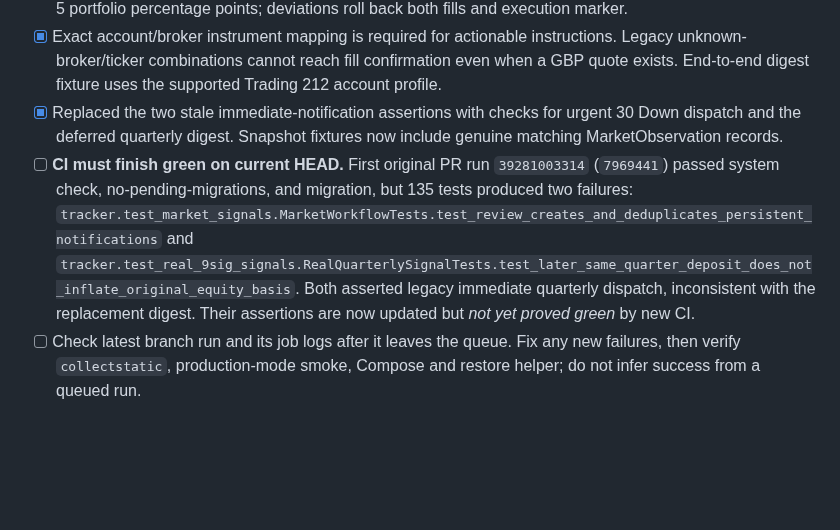
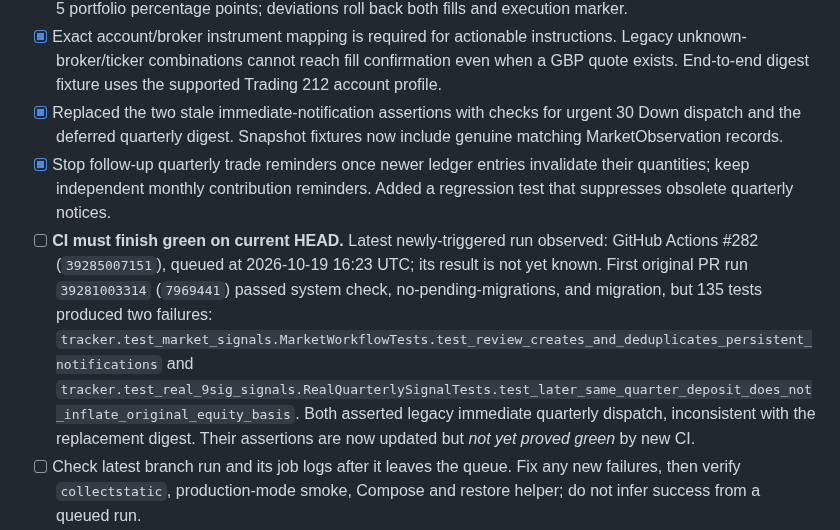
Before and after one commit to Ricas13/wealtharr_v2, a Markdown page: docs/RESUME.md, the part around the change. Drawn GitHub-style; blank space fills up the shorter version.

Commit message:
Record stale-alert fix and latest queued CI run in RESUME checkpoint

```diff
--- a/docs/RESUME.md
+++ b/docs/RESUME.md
@@ -52,7 +52,8 @@ Make Wealtharr a single-owner 9Sig investment cockpit: Today (value, contributed
 - [x] Ordinary 9Sig fill confirmation now also checks the safe-asset sleeve against the proposed quantities within 5 portfolio percentage points; deviations roll back both fills and execution marker.
 - [x] Exact account/broker instrument mapping is required for actionable instructions. Legacy unknown-broker/ticker combinations cannot reach fill confirmation even when a GBP quote exists. End-to-end digest fixture uses the supported Trading 212 account profile.
 - [x] Replaced the two stale immediate-notification assertions with checks for urgent 30 Down dispatch and the deferred quarterly digest. Snapshot fixtures now include genuine matching MarketObservation records.
-- [ ] **CI must finish green on current HEAD.** First original PR run `39281003314` (`7969441`) passed system check, no-pending-migrations, and migration, but 135 tests produced two failures: `tracker.test_market_signals.MarketWorkflowTests.test_review_creates_and_deduplicates_persistent_notifications` and `tracker.test_real_9sig_signals.RealQuarterlySignalTests.test_later_same_quarter_deposit_does_not_inflate_original_equity_basis`. Both asserted legacy immediate quarterly dispatch, inconsistent with the replacement digest. Their assertions are now updated but *not yet proved green* by new CI.
+- [x] Stop follow-up quarterly trade reminders once newer ledger entries invalidate their quantities; keep independent monthly contribution reminders. Added a regression test that suppresses obsolete quarterly notices.
+- [ ] **CI must finish green on current HEAD.** Latest newly-triggered run observed: GitHub Actions #282 (`39285007151`), queued at 2026-10-19 16:23 UTC; its result is not yet known.  First original PR run `39281003314` (`7969441`) passed system check, no-pending-migrations, and migration, but 135 tests produced two failures: `tracker.test_market_signals.MarketWorkflowTests.test_review_creates_and_deduplicates_persistent_notifications` and `tracker.test_real_9sig_signals.RealQuarterlySignalTests.test_later_same_quarter_deposit_does_not_inflate_original_equity_basis`. Both asserted legacy immediate quarterly dispatch, inconsistent with the replacement digest. Their assertions are now updated but *not yet proved green* by new CI.
 - [ ] Check latest branch run and its job logs after it leaves the queue. Fix any new failures, then verify `collectstatic`, production-mode smoke, Compose and restore helper; do not infer success from a queued run.
 - [ ] Preview a **real, redacted** Trading 212 CSV; trade rows now require matching ISIN. Reconcile totals/fees, split handling, corporate actions, exact instrument line and every position. Unknown actions intentionally refuse import.
 - [ ] Six-quarter Jason Kelly workbook parity, independent cash-flow metrics, ISA eligibility, browser/mobile accessibility, notification endpoint delivery and infrastructure recovery remain open. No real-money execution guidance is independently certified yet.
```
